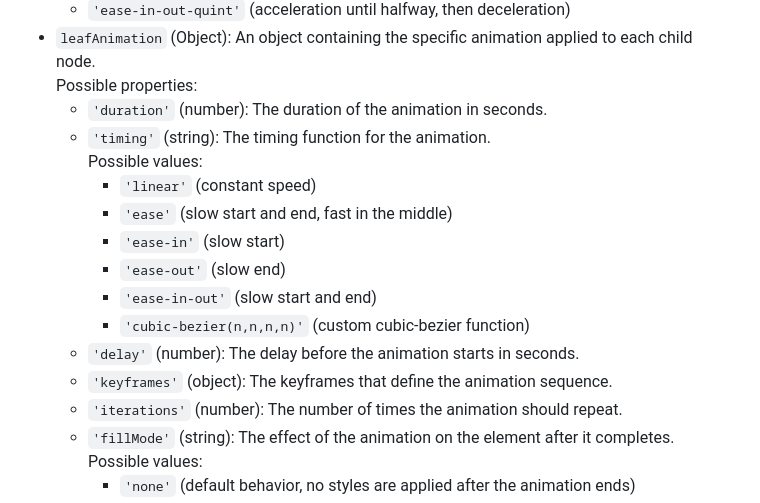
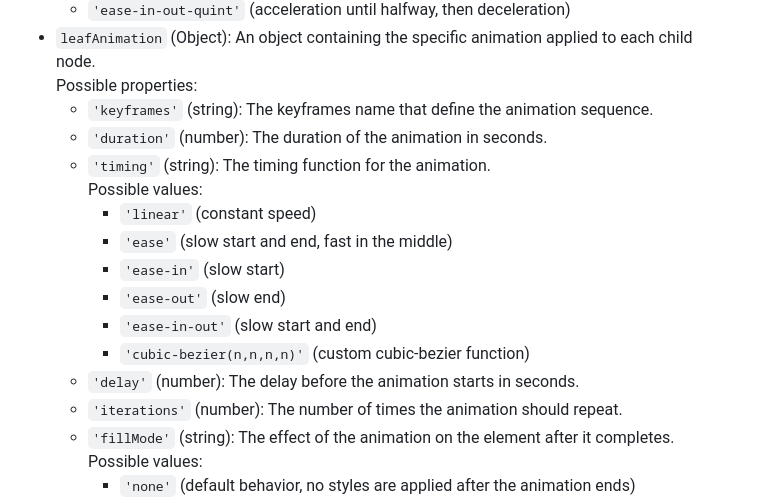
Before and after one commit to lischilpp/ochiba-js, a Markdown page: README.md, the part around the change. GitHub-like rendering.

```diff
--- a/README.md
+++ b/README.md
@@ -95,6 +95,7 @@ Animates the child nodes of the specified HTML element using the provided option
    - `'ease-in-out-quint'` (acceleration until halfway, then deceleration)
 - `leafAnimation` (Object): An object containing the specific animation applied to each child node.<br>
    Possible properties:
+   - `'keyframes'` (string): The keyframes name that define the animation sequence.
    - `'duration'` (number): The duration of the animation in seconds.
    - `'timing'` (string): The timing function for the animation.<br> Possible values:
      - `'linear'` (constant speed)
@@ -104,7 +105,6 @@ Animates the child nodes of the specified HTML element using the provided option
      - `'ease-in-out'` (slow start and end)
      - `'cubic-bezier(n,n,n,n)'` (custom cubic-bezier function)
    - `'delay'` (number): The delay before the animation starts in seconds.
-   - `'keyframes'` (object): The keyframes that define the animation sequence.
    - `'iterations'` (number): The number of times the animation should repeat.
    - `'fillMode'` (string): The effect of the animation on the element after it completes.<br> Possible values:
      - `'none'` (default behavior, no styles are applied after the animation ends)
```
